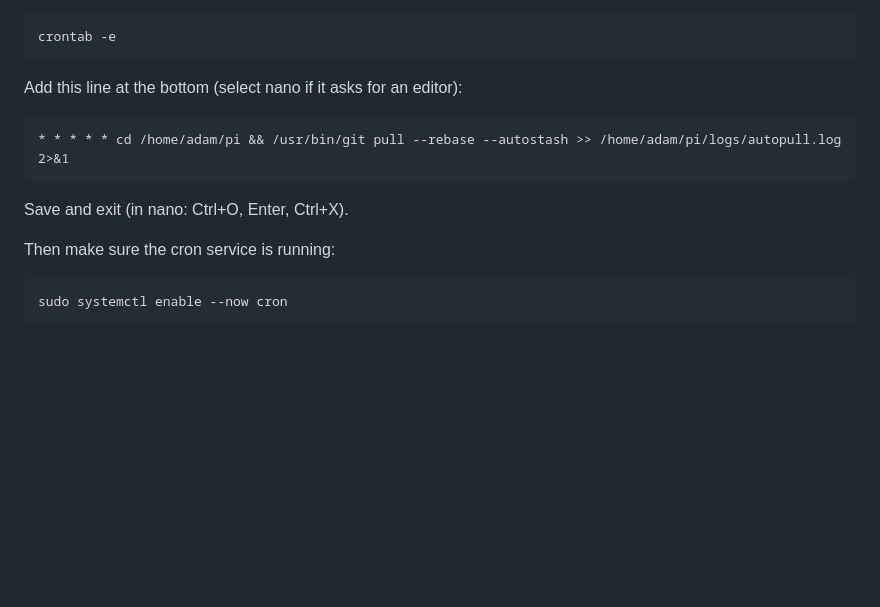
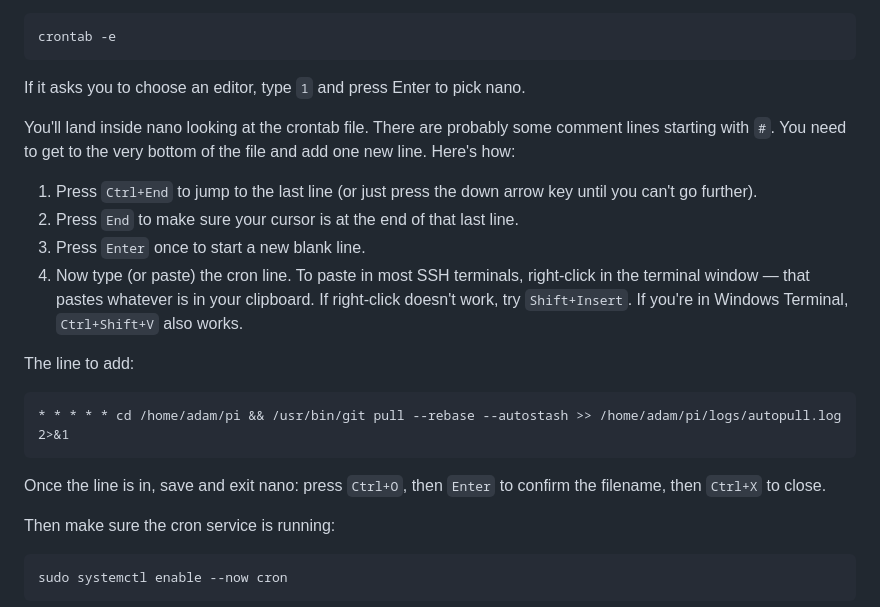
Before and after one commit to Adamzvulun/pi, a Markdown page: docs/setup-pi.md, the part around the change. GitHub-like rendering; blank space fills up the shorter version.

Commit message:
docs: expand crontab paste instructions in setup-pi.md
Add step-by-step nano navigation and paste instructions (right-click,
Shift+Insert, Ctrl+Shift+V) so the cron line is easier to enter.

Co-Authored-By: Claude Sonnet 4.6 <noreply@anthropic.com>

````diff
--- a/docs/setup-pi.md
+++ b/docs/setup-pi.md
@@ -66,13 +66,22 @@ Then open the crontab editor:
 crontab -e
 ```
 
-Add this line at the bottom (select nano if it asks for an editor):
+If it asks you to choose an editor, type `1` and press Enter to pick nano.
+
+You'll land inside nano looking at the crontab file. There are probably some comment lines starting with `#`. You need to get to the very bottom of the file and add one new line. Here's how:
+
+1. Press `Ctrl+End` to jump to the last line (or just press the down arrow key until you can't go further).
+2. Press `End` to make sure your cursor is at the end of that last line.
+3. Press `Enter` once to start a new blank line.
+4. Now type (or paste) the cron line. To paste in most SSH terminals, right-click in the terminal window — that pastes whatever is in your clipboard. If right-click doesn't work, try `Shift+Insert`. If you're in Windows Terminal, `Ctrl+Shift+V` also works.
+
+The line to add:
 
 ```
 * * * * * cd /home/adam/pi && /usr/bin/git pull --rebase --autostash >> /home/adam/pi/logs/autopull.log 2>&1
 ```
 
-Save and exit (in nano: Ctrl+O, Enter, Ctrl+X).
+Once the line is in, save and exit nano: press `Ctrl+O`, then `Enter` to confirm the filename, then `Ctrl+X` to close.
 
 Then make sure the cron service is running:
 
````
